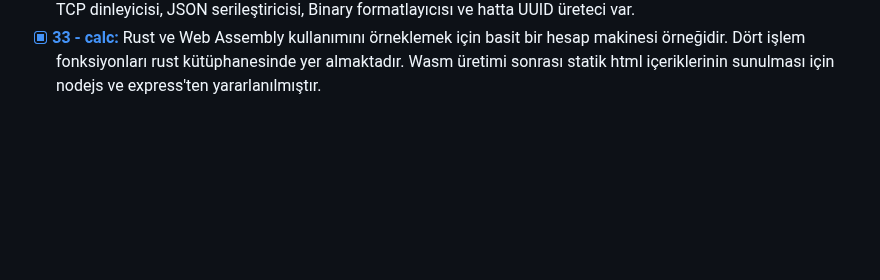
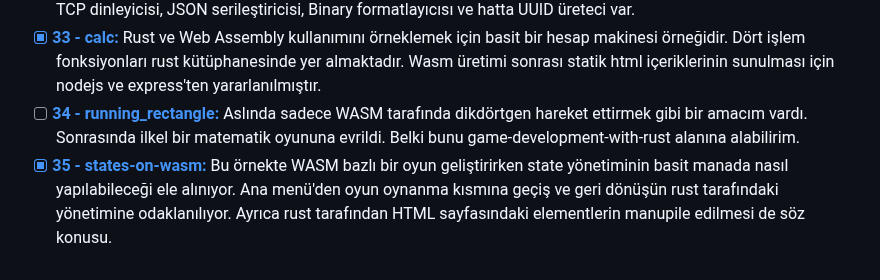
Before and after one commit to buraksenyurt/rust-farm, a Markdown page: handson/Readme.md, the part around the change. GitHub-like rendering; blank space fills up the shorter version.

Commit message:
Updated readme document.

```diff
--- a/handson/Readme.md
+++ b/handson/Readme.md
@@ -36,3 +36,5 @@ Rust programlama dili ile ilgili olarak aldığım ve başlığında Hands-On ge
 - [x] **[31 - feed-eater:](https://github.com/buraksenyurt/rust-farm/tree/main/handson/feed-eater)** GitLab'dan Michalel Fridrich'in ["Learn Advanced Rust Programming with a Little Help From AI"](https://about.gitlab.com/blog/2023/10/12/learn-advanced-rust-programming-with-a-little-help-from-ai-code-suggestions/) isimli yazısından esinlenerek bir RSS Okuyucu yazmayı öğreniyorum.
 - [ ] **[32 - issue_tracker:](https://github.com/buraksenyurt/rust-farm/tree/main/handson/issue_tracker)** Bu örnekte amacım herhangi bir harici Rust küfesi _(crate)_ kullanmadan sistem sorunlarını toplayan bir takip servisi yazmak. Aslında tipik bir REST servis ancak saf Rust enstrümanlarını kullanılıyor. Kendi TCP dinleyicisi, JSON serileştiricisi, Binary formatlayıcısı ve hatta UUID üreteci var.
 - [x] **[33 - calc:](https://github.com/buraksenyurt/rust-farm/tree/main/handson/calc)** Rust ve Web Assembly kullanımını örneklemek için basit bir hesap makinesi örneğidir. Dört işlem fonksiyonları rust kütüphanesinde yer almaktadır. Wasm üretimi sonrası statik html içeriklerinin sunulması için nodejs ve express'ten yararlanılmıştır.
+- [ ] **[34 - running_rectangle:](https://github.com/buraksenyurt/rust-farm/tree/main/handson/running_rectangle)** Aslında sadece WASM tarafında dikdörtgen hareket ettirmek gibi bir amacım vardı. Sonrasında ilkel bir matematik oyununa evrildi. Belki bunu game-development-with-rust alanına alabilirim.
+- [x] **[35 - states-on-wasm:](https://github.com/buraksenyurt/rust-farm/tree/main/handson/states-on-wasm)** Bu örnekte WASM bazlı bir oyun geliştirirken state yönetiminin basit manada nasıl yapılabileceği ele alınıyor. Ana menü'den oyun oynanma kısmına geçiş ve geri dönüşün rust tarafındaki yönetimine odaklanılıyor. Ayrıca rust tarafından HTML sayfasındaki elementlerin manupile edilmesi de söz konusu.
```
